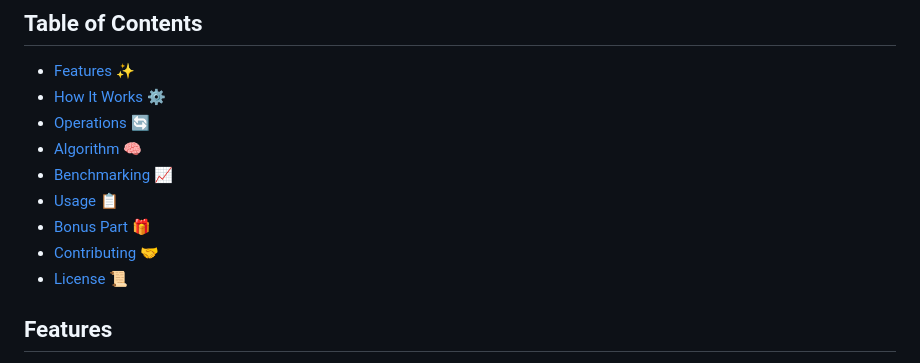
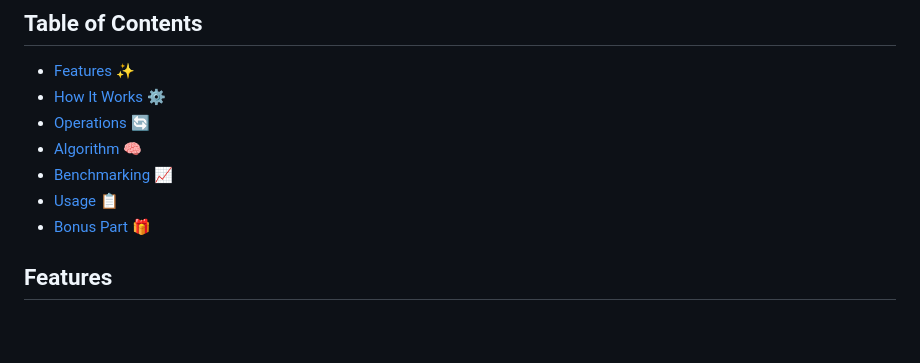
Before and after one commit to Imrane-Halim/push_swap, a Markdown page: README.md, the part around the change. Drawn GitHub-style; blank space fills up the shorter version.

```diff
--- a/README.md
+++ b/README.md
@@ -11,8 +11,6 @@ The `push_swap` project is a sorting algorithm challenge where the goal is to so
 - [Benchmarking](#benchmarking) 📈
 - [Usage](#usage) 📋
 - [Bonus Part](#bonus-part) 🎁
-- [Contributing](#contributing) 🤝
-- [License](#license) 📜
 
 ## Features
 - Efficient sorting of integers using two stacks.
```
